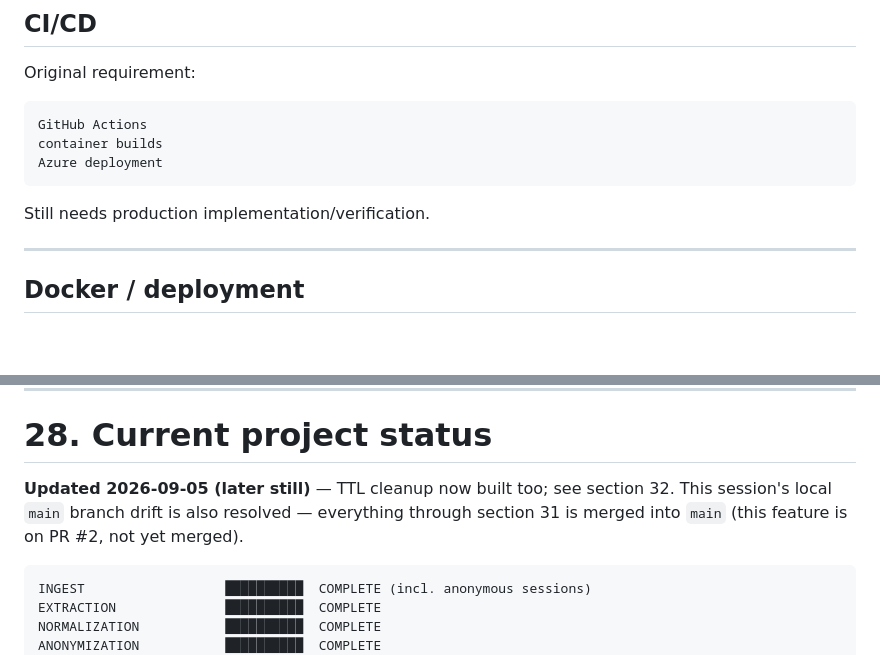
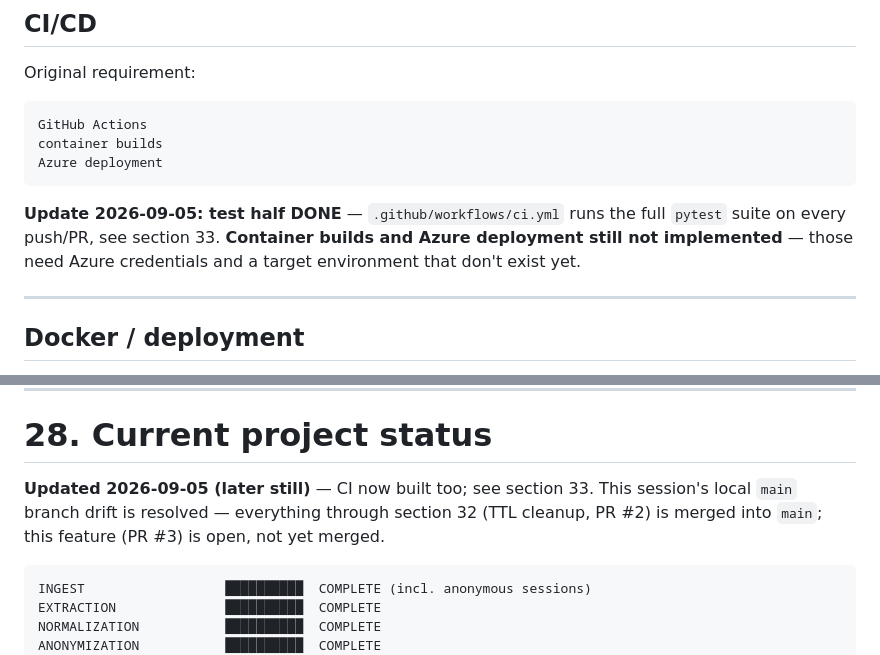
Before and after one commit to kev0-4/resume_roast_arena_public_dev, a Markdown page: MIGRATION DOCS/Resume_Roast_Arena_Project_Documentation.md, 2 parts joined by grey strips. Drawn GitHub-style; blank space fills up the shorter version.

````diff
--- a/MIGRATION DOCS/Resume_Roast_Arena_Project_Documentation.md
+++ b/MIGRATION DOCS/Resume_Roast_Arena_Project_Documentation.md
@@ -1286,7 +1286,7 @@ container builds
 Azure deployment
 ```
 
-Still needs production implementation/verification.
+**Update 2026-09-05: test half DONE** — `.github/workflows/ci.yml` runs the full `pytest` suite on every push/PR, see section 33. **Container builds and Azure deployment still not implemented** — those need Azure credentials and a target environment that don't exist yet.
 
 ---
 
@@ -1430,7 +1430,7 @@ When starting a new chat/model, give it this document and ask it to:
 
 # 28. Current project status
 
-**Updated 2026-09-05 (later still)** — TTL cleanup now built too; see section 32. This session's local `main` branch drift is also resolved — everything through section 31 is merged into `main` (this feature is on PR #2, not yet merged).
+**Updated 2026-09-05 (later still)** — CI now built too; see section 33. This session's local `main` branch drift is resolved — everything through section 32 (TTL cleanup, PR #2) is merged into `main`; this feature (PR #3) is open, not yet merged.
 
 ```text
 INGEST                  ██████████  COMPLETE (incl. anonymous sessions)
````
Also changed, not shown: other parts of MIGRATION DOCS/Resume_Roast_Arena_Project_Documentation.md (+19 -1 lines).
